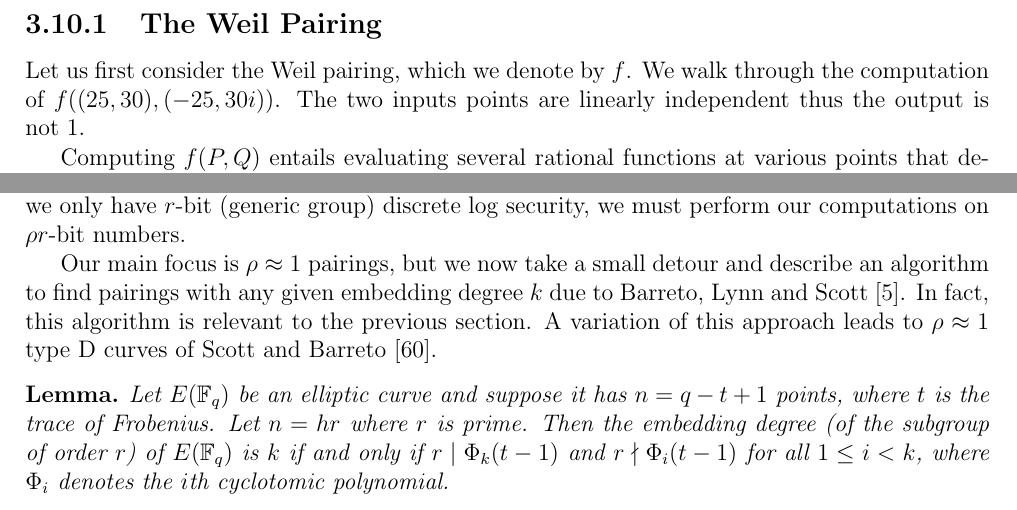
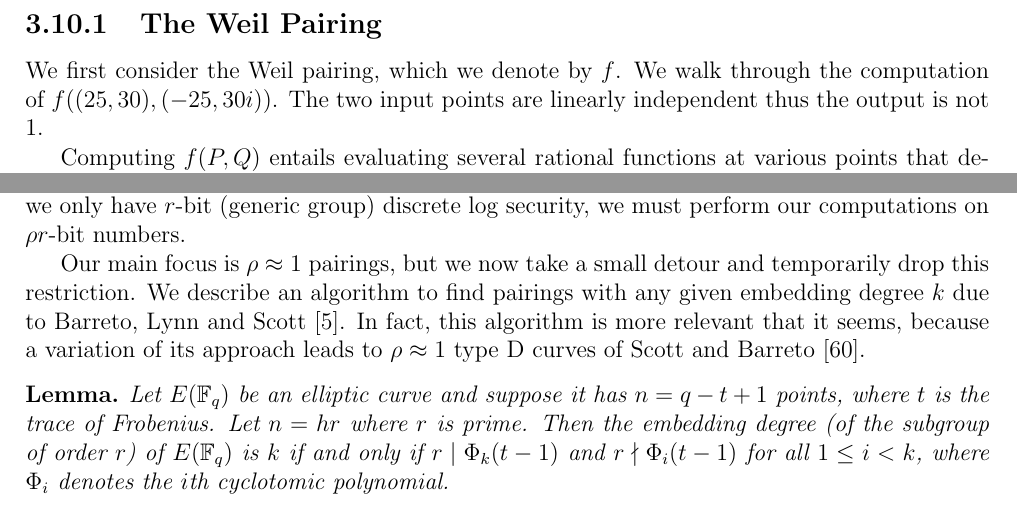
Before and after one commit to blynn/phd-thesis, a LaTeX thesis (buchblock.tex, which reads curveselect.tex, miller.tex): two parts of pages 30 and 50 of 78, joined at a grey line, cut so that both start at the same text. Compiled offline with pdfLaTeX.

Commit message:
Submitted.

```diff
--- a/curveselect.tex
+++ b/curveselect.tex
@@ -1097,12 +1097,12 @@ Define $\rho = \lg q / \lg r$. The quantity $\rho$ is in some sense
 a measure of inefficiency: although we only have $r$-bit (generic group)
 discrete log security, we must perform our computations on $\rho r$-bit numbers.
 
-Our main focus is $\rho \approx 1$ pairings, but we now take a small detour
-and describe an algorithm to find
-pairings with any given embedding degree $k$ due to Barreto, Lynn and Scott~\cite{bals}.
-In fact, this algorithm is relevant to the previous section.
-A variation of this approach leads to $\rho \approx 1$ type D
-curves of Scott and Barreto~\cite{moremnt}.
+Our main focus is $\rho \approx 1$ pairings, but we now take a small detour and
+temporarily drop this restriction. We describe an algorithm to find pairings
+with any given embedding degree $k$ due to Barreto, Lynn and Scott~\cite{bals}.
+In fact, this algorithm is more relevant that it seems, because a variation of
+its approach leads to $\rho \approx 1$ type D curves of Scott and
+Barreto~\cite{moremnt}.
 
 \begin{lemma}
 Let $E(\Fq)$ be an elliptic curve and suppose it has
--- a/miller.tex
+++ b/miller.tex
@@ -662,9 +662,9 @@ and an element in $G'$.
 
 \subsection {The Weil Pairing}
 
-Let us first consider the Weil pairing, which we denote by $f$.
+We first consider the Weil pairing, which we denote by $f$.
 We walk through the computation of $f((25,30), (-25,30i))$.
-The two inputs points are linearly independent thus the output is not 1.
+The two input points are linearly independent thus the output is not 1.
 
 Computing $f(P, Q)$ entails evaluating several rational functions
 at various points that depend on two picked points $R$ and $S$.
```
Also changed, not shown: bilinear.tex (+4 -4 lines), ecc.tex (+7 -10 lines).
